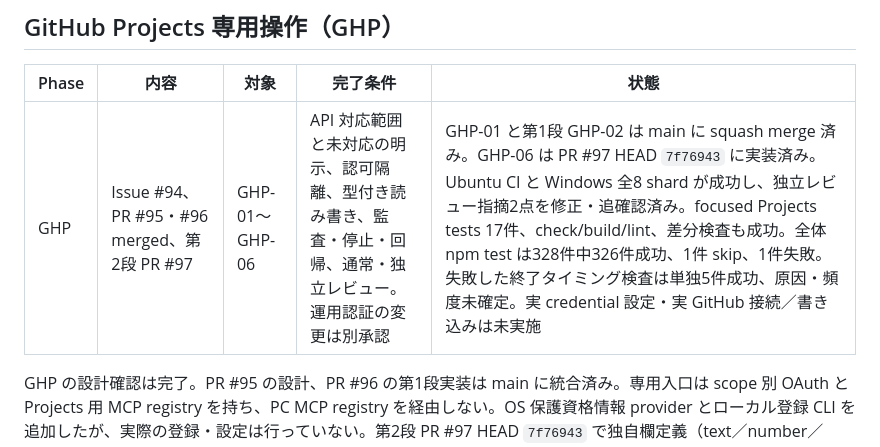
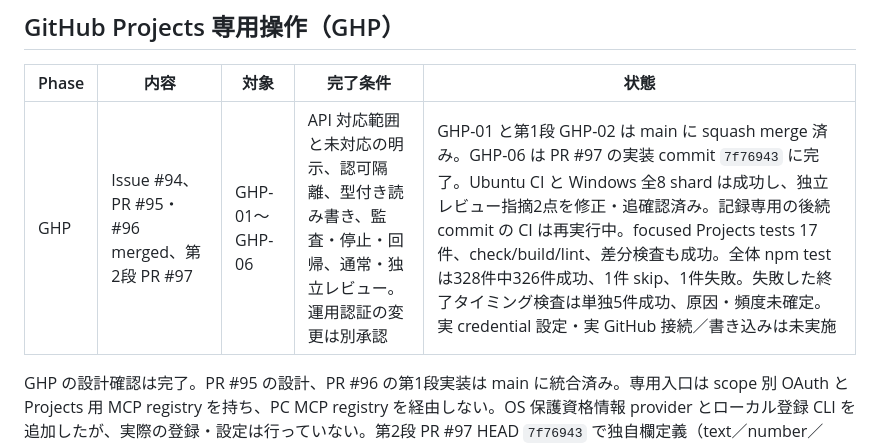
Before and after one commit to ssaattww/RemoteDesktopMCP, a Markdown page: tasks/phases-status.md, the part around the change. GitHub-like rendering.

```diff
--- a/tasks/phases-status.md
+++ b/tasks/phases-status.md
@@ -40,6 +40,6 @@
 
 | Phase | 内容 | 対象 | 完了条件 | 状態 |
 | --- | --- | --- | --- | --- |
-| GHP | Issue #94、PR #95・#96 merged、第2段 PR #97 | GHP-01〜GHP-06 | API 対応範囲と未対応の明示、認可隔離、型付き読み書き、監査・停止・回帰、通常・独立レビュー。運用認証の変更は別承認 | GHP-01 と第1段 GHP-02 は main に squash merge 済み。GHP-06 は PR #97 HEAD `7f76943` に実装済み。Ubuntu CI と Windows 全8 shard が成功し、独立レビュー指摘2点を修正・追確認済み。focused Projects tests 17件、check/build/lint、差分検査も成功。全体 npm test は328件中326件成功、1件 skip、1件失敗。失敗した終了タイミング検査は単独5件成功、原因・頻度未確定。実 credential 設定・実 GitHub 接続／書き込みは未実施 |
+| GHP | Issue #94、PR #95・#96 merged、第2段 PR #97 | GHP-01〜GHP-06 | API 対応範囲と未対応の明示、認可隔離、型付き読み書き、監査・停止・回帰、通常・独立レビュー。運用認証の変更は別承認 | GHP-01 と第1段 GHP-02 は main に squash merge 済み。GHP-06 は PR #97 の実装 commit `7f76943` に完了。Ubuntu CI と Windows 全8 shard は成功し、独立レビュー指摘2点を修正・追確認済み。記録専用の後続 commit の CI は再実行中。focused Projects tests 17件、check/build/lint、差分検査も成功。全体 npm test は328件中326件成功、1件 skip、1件失敗。失敗した終了タイミング検査は単独5件成功、原因・頻度未確定。実 credential 設定・実 GitHub 接続／書き込みは未実施 |
 
 GHP の設計確認は完了。PR #95 の設計、PR #96 の第1段実装は main に統合済み。専用入口は scope 別 OAuth と Projects 用 MCP registry を持ち、PC MCP registry を経由しない。OS 保護資格情報 provider とローカル登録 CLI を追加したが、実際の登録・設定は行っていない。第2段 PR #97 HEAD `7f76943` で独自欄定義（text／number／date／single-select／multi-select／iteration）と view CRUD を実装済み。Ubuntu CI と Windows 全8 shard が成功し、独立レビュー指摘2点を修正・追確認済み。Focused Projects tests、check、build、lint、差分検査も成功。全体テストは328件中326件成功、1件 skip、1件失敗。失敗した既存のプロセス終了タイミング検査は単独実行で5件成功、原因・頻度未確定。Linux Secret Service 実環境、実 GitHub 接続・書き込み、GitHub 上の正式レビューは未確認または未実施。
```
Also changed, not shown: reports/issue-94-stage2-implementation-20261108.md (+3 -3 lines), tasks/tasks-status.md (+1 -1 lines).
